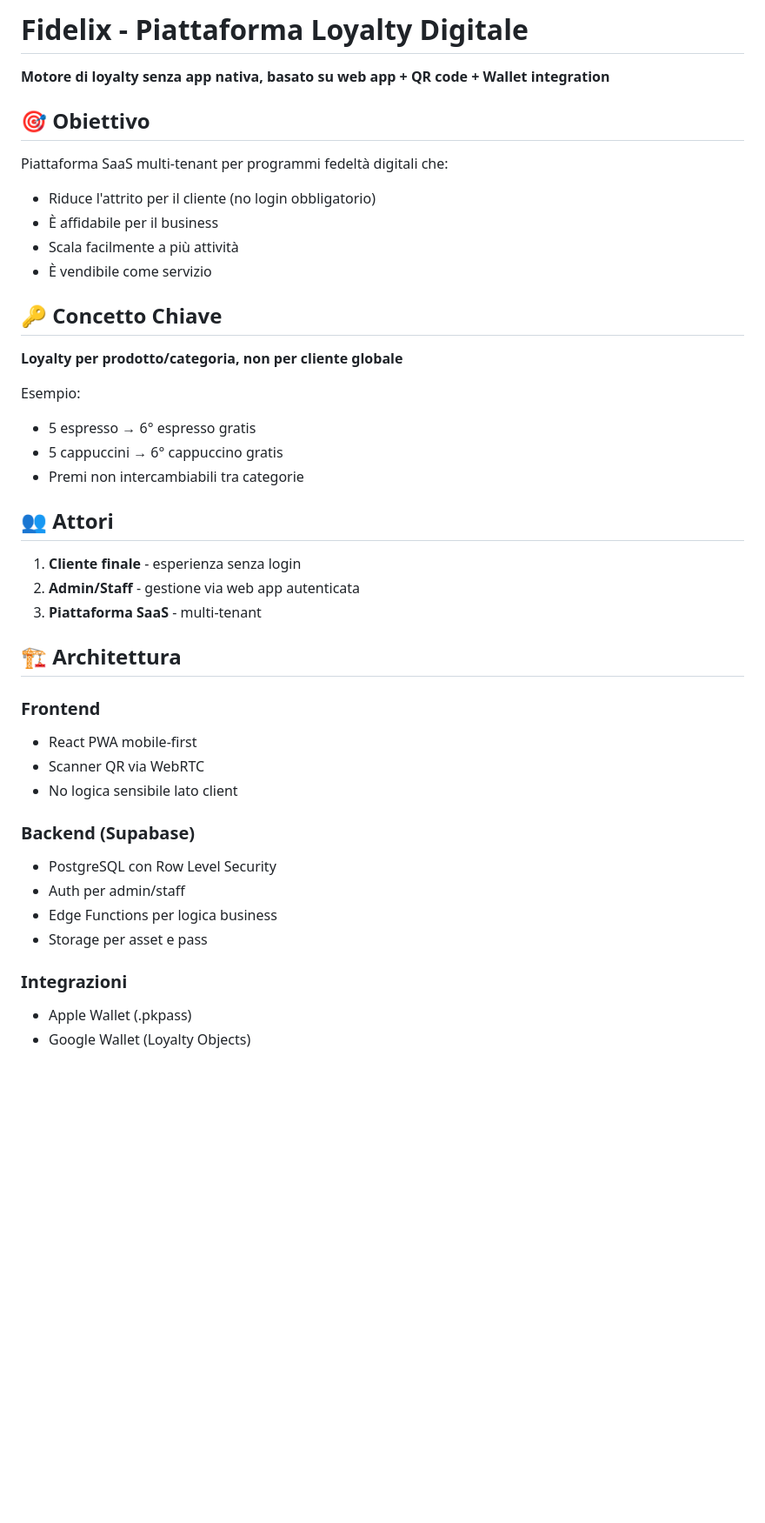
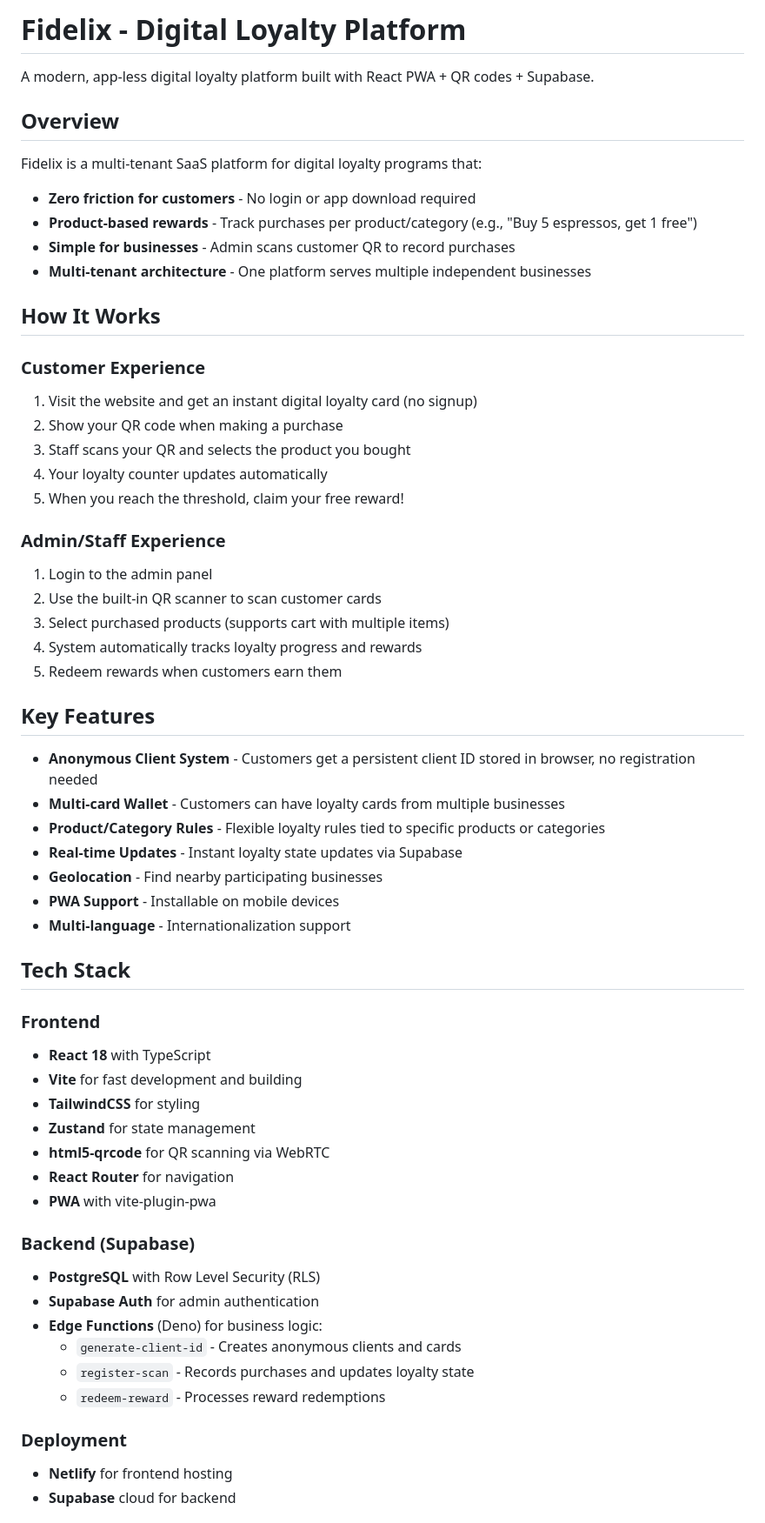
Before and after one commit to Eduard-Gavril/Loyal-Card, a Markdown page: README.md, the part around one of its changes. Shown at 87% size. GitHub-like rendering; blank space fills up the shorter version.

```diff
--- a/README.md
+++ b/README.md
@@ -1,44 +1,62 @@
-# Fidelix - Piattaforma Loyalty Digitale
+# Fidelix - Digital Loyalty Platform
 
-**Motore di loyalty senza app nativa, basato su web app + QR code + Wallet integration**
+A modern, app-less digital loyalty platform built with React PWA + QR codes + Supabase.
 
-## 🎯 Obiettivo
+## Overview
 
-Piattaforma SaaS multi-tenant per programmi fedeltà digitali che:
-- Riduce l'attrito per il cliente (no login obbligatorio)
-- È affidabile per il business
-- Scala facilmente a più attività
-- È vendibile come servizio
+Fidelix is a multi-tenant SaaS platform for digital loyalty programs that:
 
-## 🔑 Concetto Chiave
+- **Zero friction for customers** - No login or app download required
+- **Product-based rewards** - Track purchases per product/category (e.g., "Buy 5 espressos, get 1 free")
+- **Simple for businesses** - Admin scans customer QR to record purchases
+- **Multi-tenant architecture** - One platform serves multiple independent businesses
 
-**Loyalty per prodotto/categoria, non per cliente globale**
+## How It Works
 
-Esempio:
-- 5 espresso → 6° espresso gratis
-- 5 cappuccini → 6° cappuccino gratis
-- Premi non intercambiabili tra categorie
+### Customer Experience
+1. Visit the website and get an instant digital loyalty card (no signup)
+2. Show your QR code when making a purchase
+3. Staff scans your QR and selects the product you bought
+4. Your loyalty counter updates automatically
+5. When you reach the threshold, claim your free reward!
 
-## 👥 Attori
+### Admin/Staff Experience
+1. Login to the admin panel
+2. Use the built-in QR scanner to scan customer cards
+3. Select purchased products (supports cart with multiple items)
+4. System automatically tracks loyalty progress and rewards
+5. Redeem rewards when customers earn them
 
-1. **Cliente finale** - esperienza senza login
-2. **Admin/Staff** - gestione via web app autenticata
-3. **Piattaforma SaaS** - multi-tenant
+## Key Features
 
-## 🏗️ Architettura
+- **Anonymous Client System** - Customers get a persistent client ID stored in browser, no registration needed
+- **Multi-card Wallet** - Customers can have loyalty cards from multiple businesses
+- **Product/Category Rules** - Flexible loyalty rules tied to specific products or categories
+- **Real-time Updates** - Instant loyalty state updates via Supabase
+- **Geolocation** - Find nearby participating businesses
+- **PWA Support** - Installable on mobile devices
+- **Multi-language** - Internationalization support
+
+## Tech Stack
 
 ### Frontend
-- React PWA mobile-first
-- Scanner QR via WebRTC
-- No logica sensibile lato client
+- **React 18** with TypeScript
+- **Vite** for fast development and building
+- **TailwindCSS** for styling
+- **Zustand** for state management
+- **html5-qrcode** for QR scanning via WebRTC
+- **React Router** for navigation
+- **PWA** with vite-plugin-pwa
 
 ### Backend (Supabase)
-- PostgreSQL con Row Level Security
-- Auth per admin/staff
-- Edge Functions per logica business
-- Storage per asset e pass
+- **PostgreSQL** with Row Level Security (RLS)
+- **Supabase Auth** for admin authentication
+- **Edge Functions** (Deno) for business logic:
+  - `generate-client-id` - Creates anonymous clients and cards
+  - `register-scan` - Records purchases and updates loyalty state
+  - `redeem-reward` - Processes reward redemptions
 
-### Integrazioni
-- Apple Wallet (.pkpass)
-- Google Wallet (Loyalty Objects)
+### Deployment
+- **Netlify** for frontend hosting
+- **Supabase** cloud for backend
 
```
Also changed, not shown: other parts of README.md (+106 -90 lines).
